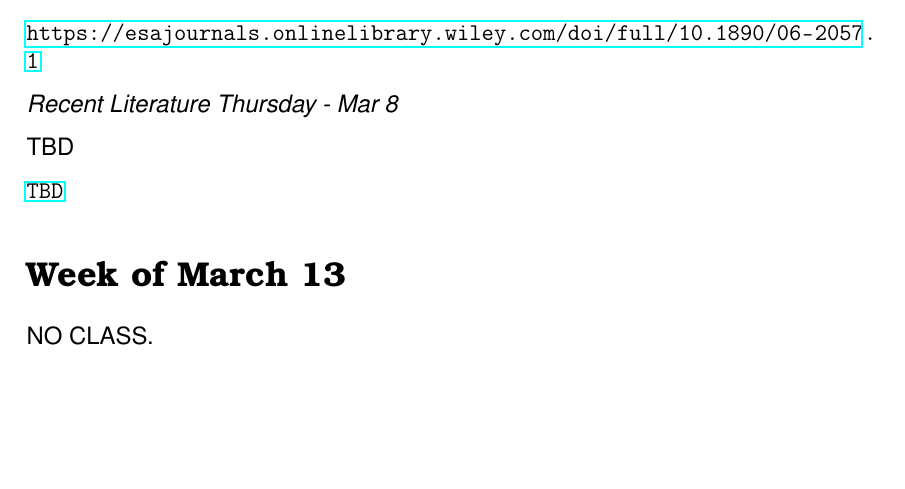
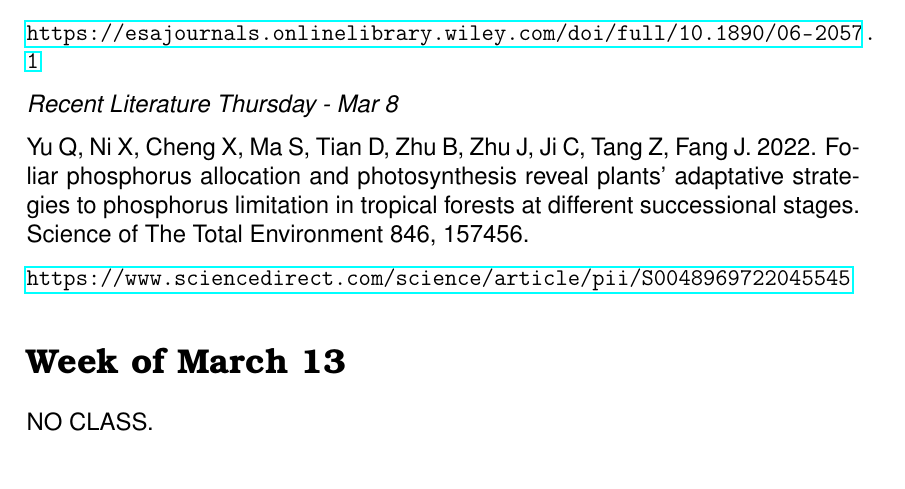
Before and after one commit to SmithEcophysLab/biol43506350_spring2023, a LaTeX document (readings/src/readings_ecophys_sp2023.tex): part of page 4 of 5, cut so that both start at the same text, the shorter picture padded with empty space. Compiled offline with pdfLaTeX.

Commit message:
added nutrient reading

```diff
--- a/readings/src/readings_ecophys_sp2023.tex
+++ b/readings/src/readings_ecophys_sp2023.tex
@@ -118,8 +118,11 @@ in terrestrial ecosystems is globally distributed. Ecology, 89: 371-379. \par
 \url{https://esajournals.onlinelibrary.wiley.com/doi/full/10.1890/06-2057.1}
 
 \textit{Recent Literature Thursday - Mar 8} \par
-TBD \par
-\url{TBD}
+Yu Q, Ni X, Cheng X, Ma S, Tian D, Zhu B, Zhu J, Ji C, Tang Z, Fang J. 2022.
+Foliar phosphorus allocation and photosynthesis reveal plants’ adaptative strategies
+to phosphorus limitation in tropical forests at different successional stages.
+Science of The Total Environment 846, 157456. \par
+\url{https://www.sciencedirect.com/science/article/pii/S0048969722045545}
 
 \section*{Week of March 13}
 NO CLASS.
```
Also changed, not shown: readings/readings_ecophys_sp2023.pdf, readings/src/readings_ecophys_sp2023.pdf, 1 other file.
